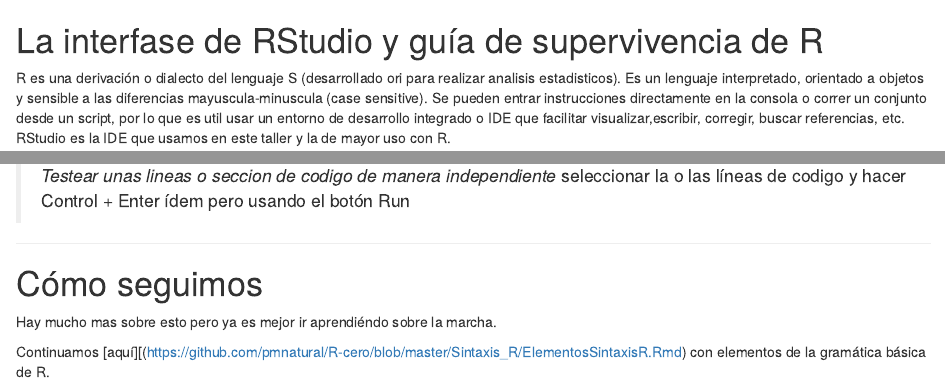
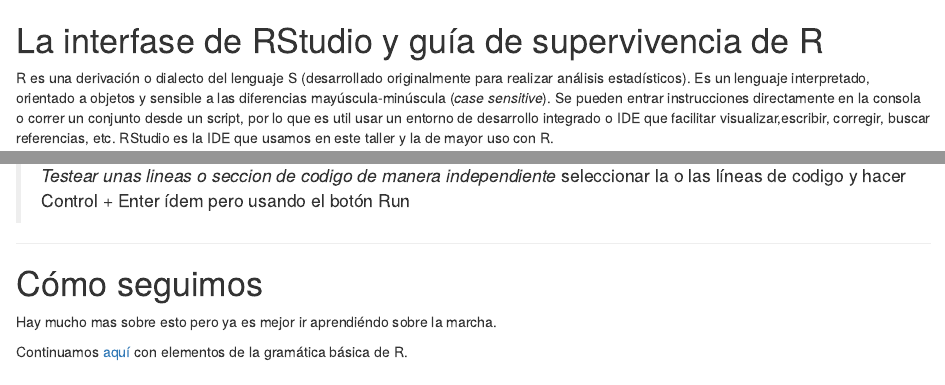
Before and after one commit to pmnatural/R-cero, an R Markdown document (Interfase_R/Interfase de RStudio.Rmd): the page in a window 1100 px wide, from its top, and a second part further down, joined at a grey line. Rendered offline with R 4.5, knitr and Pandoc, with nearby package versions; code that draws random numbers runs with fixed seeds of ours; some code elsewhere in the file could not run offline.

Commit message:
Correcciones de acentos

```diff
--- a/Interfase_R/Interfase de RStudio.Rmd
+++ b/Interfase_R/Interfase de RStudio.Rmd
@@ -1,6 +1,6 @@
 # La interfase de RStudio y guía de supervivencia de R
 
-R es una derivación o dialecto del lenguaje S (desarrollado ori para realizar analisis estadisticos). Es un lenguaje interpretado, orientado a objetos y sensible a las diferencias mayuscula-minuscula (case sensitive). Se pueden entrar instrucciones directamente en la consola o correr un conjunto desde un script, por lo que es util usar un entorno de desarrollo integrado o IDE que facilitar visualizar,escribir,  corregir, buscar referencias, etc. RStudio es la IDE que usamos en este taller y la de mayor uso con R.
+R es una derivación o dialecto del lenguaje S (desarrollado originalmente para realizar análisis estadísticos). Es un lenguaje interpretado, orientado a objetos y sensible a las diferencias mayúscula-minúscula (*case sensitive*). Se pueden entrar instrucciones directamente en la consola o correr un conjunto desde un script, por lo que es util usar un entorno de desarrollo integrado o IDE que facilitar visualizar,escribir,  corregir, buscar referencias, etc. RStudio es la IDE que usamos en este taller y la de mayor uso con R.
 
 En el curso usaremos la última versión de R y RStudio, así que si tenés instalada una versión previa, puede que algunas cosas se vean un poco distintas.
 
@@ -169,4 +169,4 @@
 
 Hay mucho mas sobre esto pero ya es mejor ir aprendiéndo sobre la marcha.
 
-Continuamos [aquí][(https://github.com/pmnatural/R-cero/blob/master/Sintaxis_R/ElementosSintaxisR.Rmd) con elementos de la gramática básica de R.
+Continuamos [aquí](https://github.com/pmnatural/R-cero/blob/master/Sintaxis_R/ElementosSintaxisR.Rmd) con elementos de la gramática básica de R.
```
Also changed, not shown: Interfase_R/Imagenes/Barra_Titulo_consolaRStudio.png.
